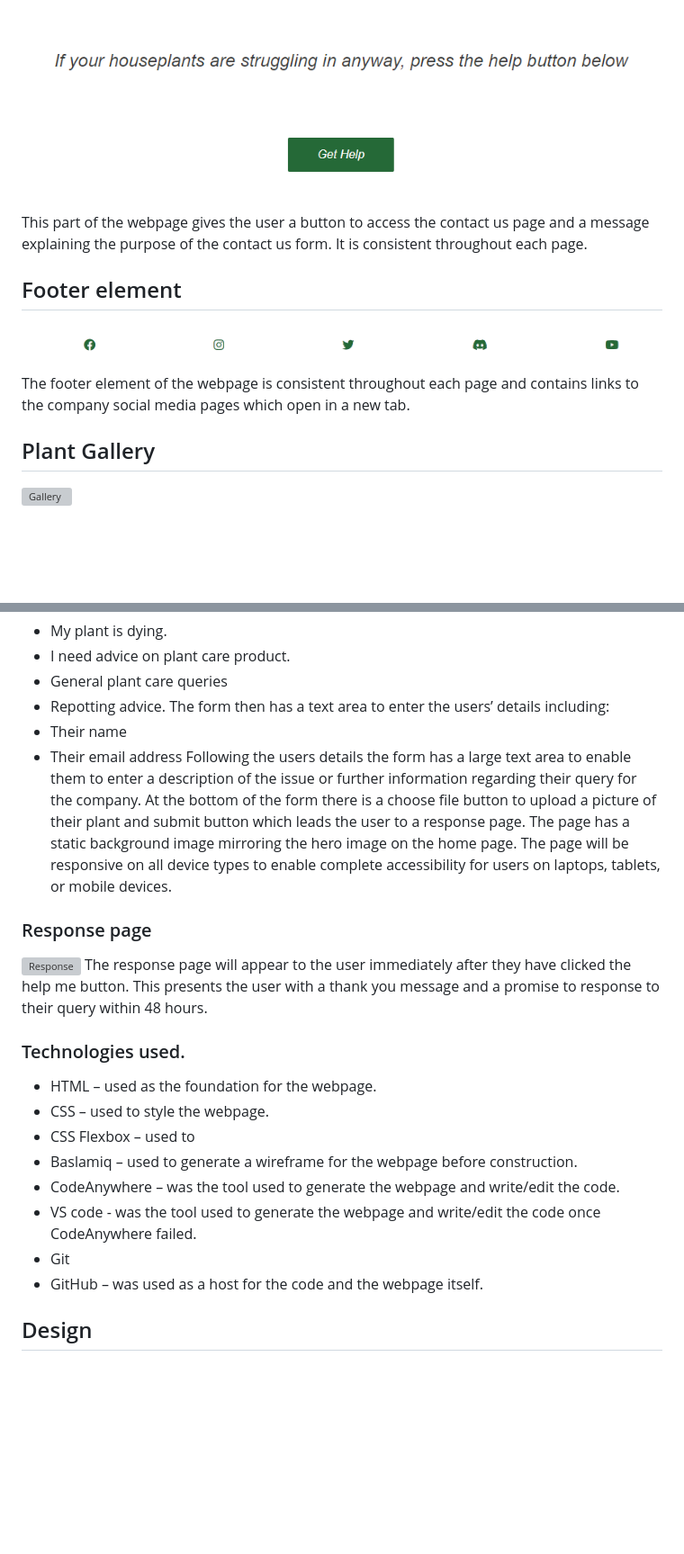
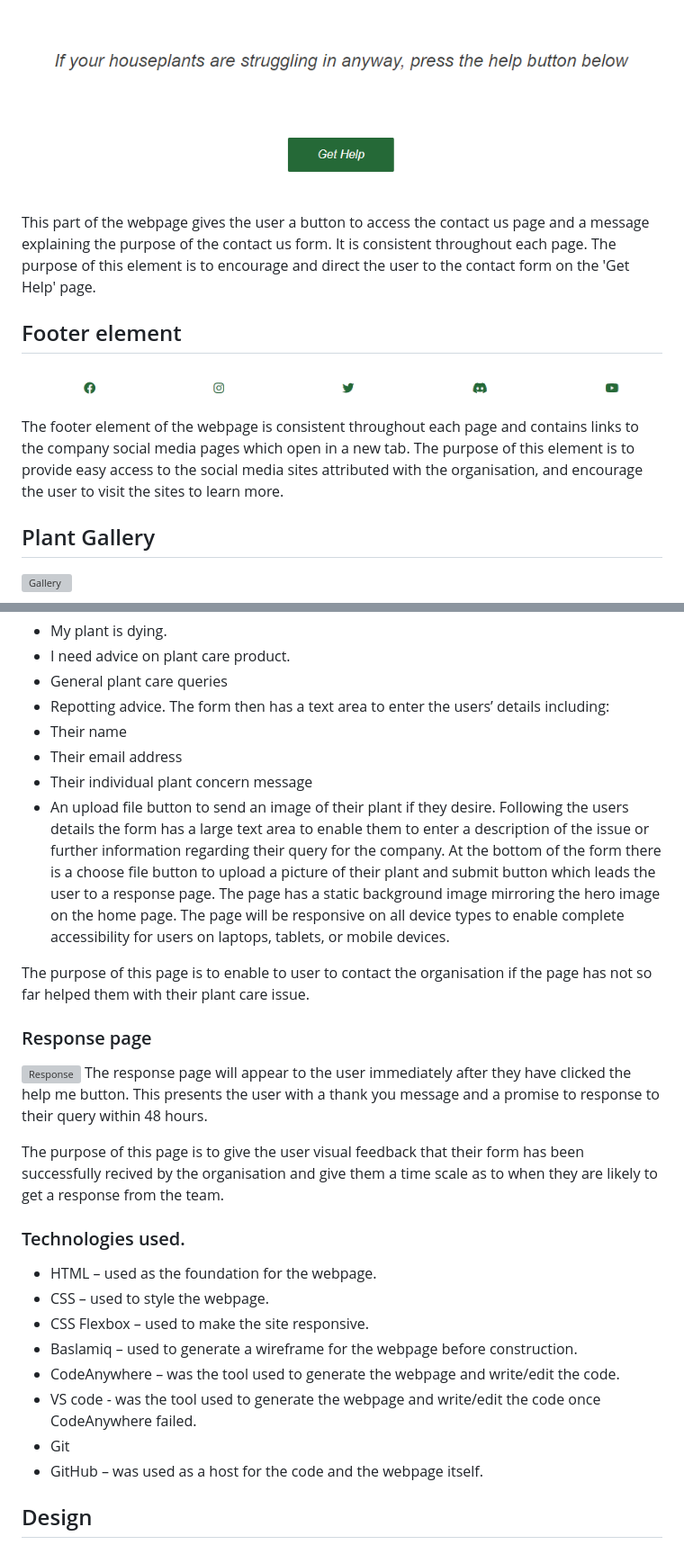
Before and after one commit to BethHayden01/BlossomCare, a Markdown page: README.md, 2 parts joined by grey strips. Shown: that part at 90% size. GitHub-like rendering; blank space fills up the shorter version; grey boxes are pictures that could not be loaded.

Commit message:
Add value information to README.md

```diff
--- a/README.md
+++ b/README.md
@@ -84,12 +85,12 @@ Each individual testimonial contains:
 ## Support element
 ![Support Button](documentation/support-button.png)
 
-This part of the webpage gives the user a button to access the contact us page and a message explaining the purpose of the contact us form. It is consistent throughout each page.
+This part of the webpage gives the user a button to access the contact us page and a message explaining the purpose of the contact us form. It is consistent throughout each page. The purpose of this element is to encourage and direct the user to the contact form on the 'Get Help' page.
 
 ## Footer element
 ![Footer](documentation/footer.png)
 
-The footer element of the webpage is consistent throughout each page and contains links to the company social media pages which open in a new tab.
+The footer element of the webpage is consistent throughout each page and contains links to the company social media pages which open in a new tab. The purpose of this element is to provide easy access to the social media sites attributed with the organisation, and encourage the user to visit the sites to learn more.
 
 ## Plant Gallery
 ![Gallery](documentation/gallery.png)
@@ -123,25 +128,30 @@ This form enables the user to select a concern using checkboxes representing the
 The form then has a text area to enter the users’ details including:
 -	Their name
 -	Their email address
+-   Their individual plant concern message
+-   An upload file button to send an image of their plant if they desire.
 Following the users details the form has a large text area to enable them to enter a description of the issue or further information regarding their query for the company.
 At the bottom of the form there is a choose file button to upload a picture of their plant and submit button which leads the user to a response page.
 The page has a static background image mirroring the hero image on the home page.
 The page will be responsive on all device types to enable complete accessibility for users on laptops, tablets, or mobile devices.
 
+The purpose of this page is to enable to user to contact the organisation if the page has not so far helped them with their plant care issue.
+
 ### Response page
 ![Response](documentation/response.png)
 The response page will appear to the user immediately after they have clicked the help me button. This presents the user with a thank you message and a promise to response to their query within 48 hours.
 
+The purpose of this page is to give the user visual feedback that their form has been successfully recived by the organisation and give them a time scale as to when they are likely to get a response from the team.
+
 ### Technologies used.
 -	HTML – used as the foundation for the webpage.
 -	CSS – used to style the webpage.
--	CSS Flexbox – used to
+-	CSS Flexbox – used to make the site responsive.
 -	Baslamiq – used to generate a wireframe for the webpage before construction.
 -	CodeAnywhere – was the tool used to generate the webpage and write/edit the code.
 -   VS code - was the tool used to generate the webpage and write/edit the code once CodeAnywhere failed.
 -	Git
 -	GitHub – was used as a host for the code and the webpage itself.
-
 
 ## Design
 
```
Also changed, not shown: other parts of README.md (+8 -3 lines).
